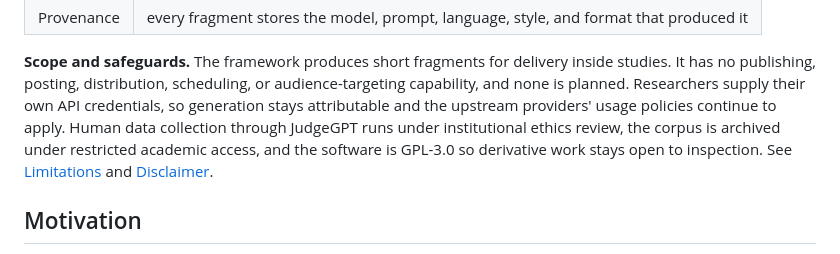
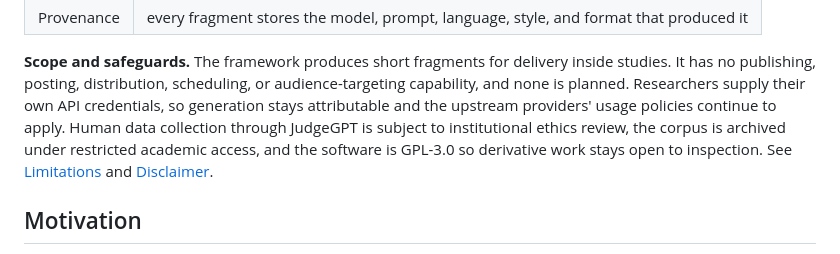
Before and after one commit to aloth/RogueGPT, a Markdown page: README.md, the part around the change. Drawn GitHub-style.

Commit message:
Soften the ethics review wording in the impact statement
The paper and README stated that human data collection through JudgeGPT
"is conducted under" institutional ethics review, which reads as a claim
that a formal approval is already on file. The accurate statement is that
such collection is subject to institutional ethics review, matching the
existing wording in the README limitations section.

Precision matters here because the JOSS pre-review discussion
(openjournals/joss-reviews#10969) points reviewers at this section.

```diff
--- a/README.md
+++ b/README.md
@@ -35,8 +35,8 @@ back to the exact generation parameters.
 inside studies. It has no publishing, posting, distribution, scheduling, or
 audience-targeting capability, and none is planned. Researchers supply their own
 API credentials, so generation stays attributable and the upstream providers'
-usage policies continue to apply. Human data collection through JudgeGPT runs
-under institutional ethics review, the corpus is archived under restricted
+usage policies continue to apply. Human data collection through JudgeGPT is
+subject to institutional ethics review, the corpus is archived under restricted
 academic access, and the software is GPL-3.0 so derivative work stays open to
 inspection. See [Limitations](#limitations) and [Disclaimer](#disclaimer).
 
```
Also changed, not shown: paper/paper.md (+1 -1 lines).
